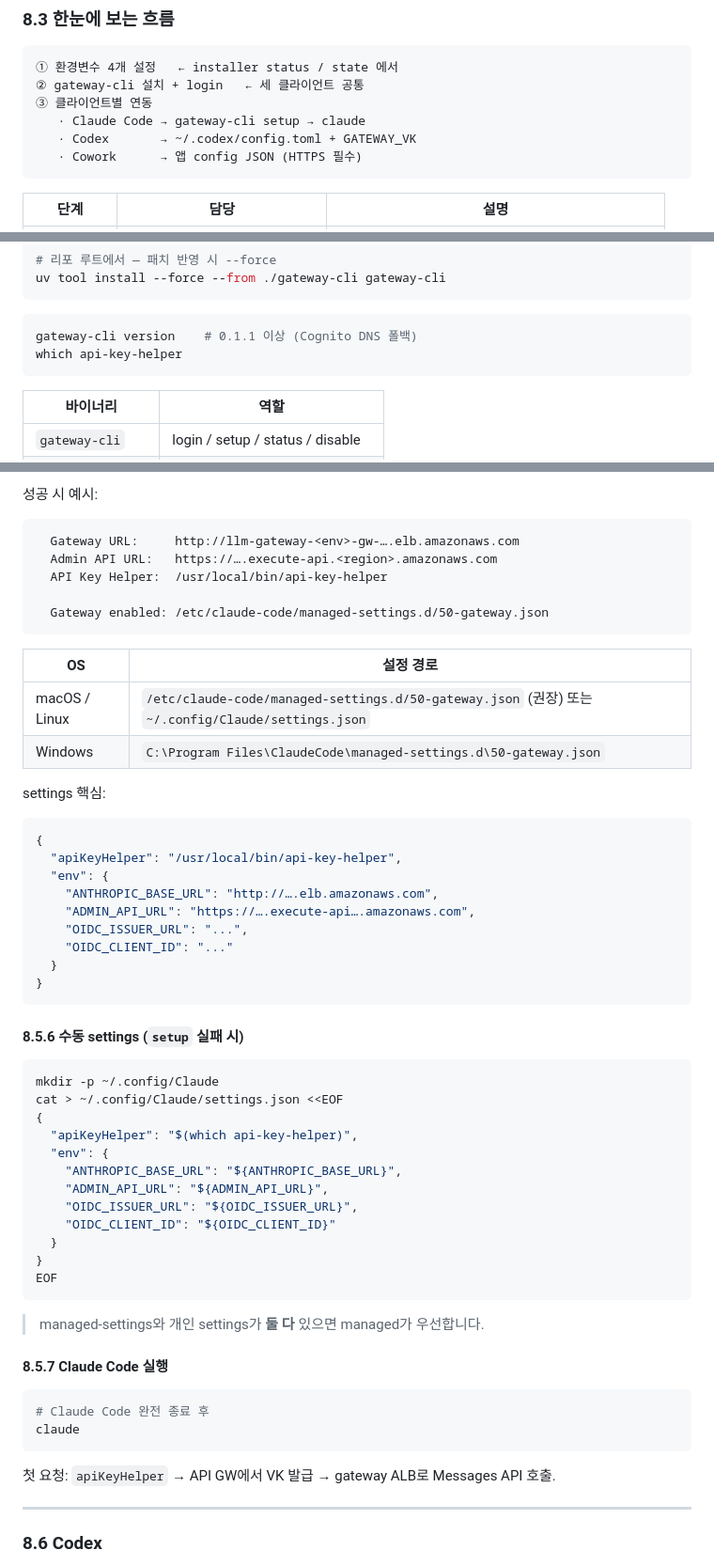
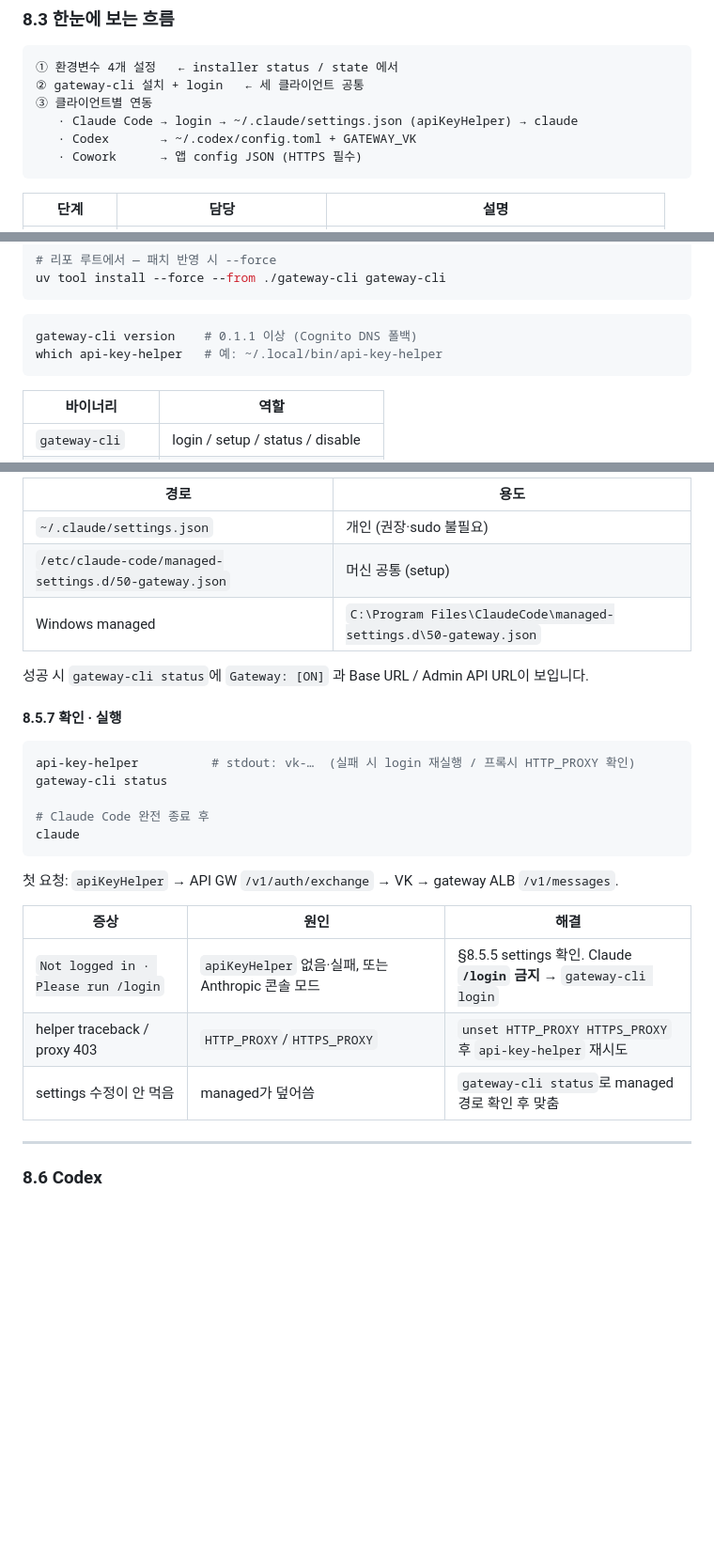
Before and after one commit to kyopark2014/llm-gateway, a Markdown page: README.md, 3 parts joined by grey strips. Shown at 94% size. Rendered like a GitHub page; blank space fills up the shorter version.

````diff
--- a/README.md
+++ b/README.md
@@ -519,7 +519,7 @@ python3 installer.py chat-agent -c config.yaml
 ① 환경변수 4개 설정   ← installer status / state 에서
 ② gateway-cli 설치 + login   ← 세 클라이언트 공통
 ③ 클라이언트별 연동
-   · Claude Code → gateway-cli setup → claude
+   · Claude Code → login → ~/.claude/settings.json (apiKeyHelper) → claude
    · Codex       → ~/.codex/config.toml + GATEWAY_VK
    · Cowork      → 앱 config JSON (HTTPS 필수)
 ```
@@ -626,7 +661,7 @@ uv tool install --force --from ./gateway-cli gateway-cli
 
 ```bash
 gateway-cli version    # 0.1.1 이상 (Cognito DNS 폴백)
-which api-key-helper
+which api-key-helper   # 예: ~/.local/bin/api-key-helper
 ```
 
 | 바이너리 | 역할 |
@@ -690,60 +767,29 @@ gateway-cli setup \
 
-성공 시 예시:
+| 경로 | 용도 |
+|------|------|
+| `~/.claude/settings.json` | 개인 (권장·sudo 불필요) |
+| `/etc/claude-code/managed-settings.d/50-gateway.json` | 머신 공통 (setup) |
+| Windows managed | `C:\Program Files\ClaudeCode\managed-settings.d\50-gateway.json` |
 
-```
-  Gateway URL:     http://llm-gateway-<env>-gw-….elb.amazonaws.com
-  Admin API URL:   https://….execute-api.<region>.amazonaws.com
-  API Key Helper:  /usr/local/bin/api-key-helper
+성공 시 `gateway-cli status`에 `Gateway: [ON]` 과 Base URL / Admin API URL이 보입니다.
 
-  Gateway enabled: /etc/claude-code/managed-settings.d/50-gateway.json
-```
-
-| OS | 설정 경로 |
-|----|-----------|
-| macOS / Linux | `/etc/claude-code/managed-settings.d/50-gateway.json` (권장) 또는 `~/.config/Claude/settings.json` |
-| Windows | `C:\Program Files\ClaudeCode\managed-settings.d\50-gateway.json` |
-
-settings 핵심:
-
-```json
-{
-  "apiKeyHelper": "/usr/local/bin/api-key-helper",
-  "env": {
-    "ANTHROPIC_BASE_URL": "http://….elb.amazonaws.com",
-    "ADMIN_API_URL": "https://….execute-api….amazonaws.com",
-    "OIDC_ISSUER_URL": "...",
-    "OIDC_CLIENT_ID": "..."
-  }
-}
-```
-
-#### 8.5.6 수동 settings (`setup` 실패 시)
+#### 8.5.7 확인 · 실행
 
 ```bash
-mkdir -p ~/.config/Claude
-cat > ~/.config/Claude/settings.json <<EOF
-{
-  "apiKeyHelper": "$(which api-key-helper)",
-  "env": {
-    "ANTHROPIC_BASE_URL": "${ANTHROPIC_BASE_URL}",
-    "ADMIN_API_URL": "${ADMIN_API_URL}",
-    "OIDC_ISSUER_URL": "${OIDC_ISSUER_URL}",
-    "OIDC_CLIENT_ID": "${OIDC_CLIENT_ID}"
-  }
-}
-EOF
-```
+api-key-helper          # stdout: vk-…  (실패 시 login 재실행 / 프록시 HTTP_PROXY 확인)
+gateway-cli status
 
-> managed-settings와 개인 settings가 **둘 다** 있으면 managed가 우선합니다.
-
-#### 8.5.7 Claude Code 실행
-
-```bash
 # Claude Code 완전 종료 후
 claude
 ```
 
-첫 요청: `apiKeyHelper` → API GW에서 VK 발급 → gateway ALB로 Messages API 호출.
+첫 요청: `apiKeyHelper` → API GW `/v1/auth/exchange` → VK → gateway ALB `/v1/messages`.
+
+| 증상 | 원인 | 해결 |
+|------|------|------|
+| `Not logged in · Please run /login` | `apiKeyHelper` 없음·실패, 또는 Anthropic 콘솔 모드 | §8.5.5 settings 확인. Claude **`/login` 금지** → `gateway-cli login` |
+| helper traceback / proxy 403 | `HTTP_PROXY`/`HTTPS_PROXY` | `unset HTTP_PROXY HTTPS_PROXY` 후 `api-key-helper` 재시도 |
+| settings 수정이 안 먹음 | managed가 덮어씀 | `gateway-cli status`로 managed 경로 확인 후 맞춤 |
 
 ---
 
````
Also changed, not shown: other parts of README.md (+93 -16 lines).
